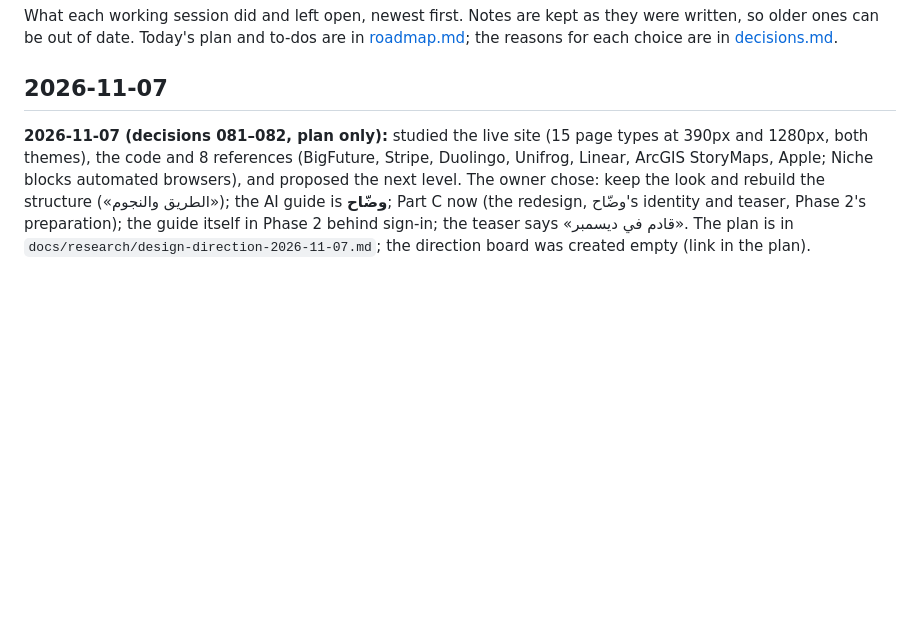
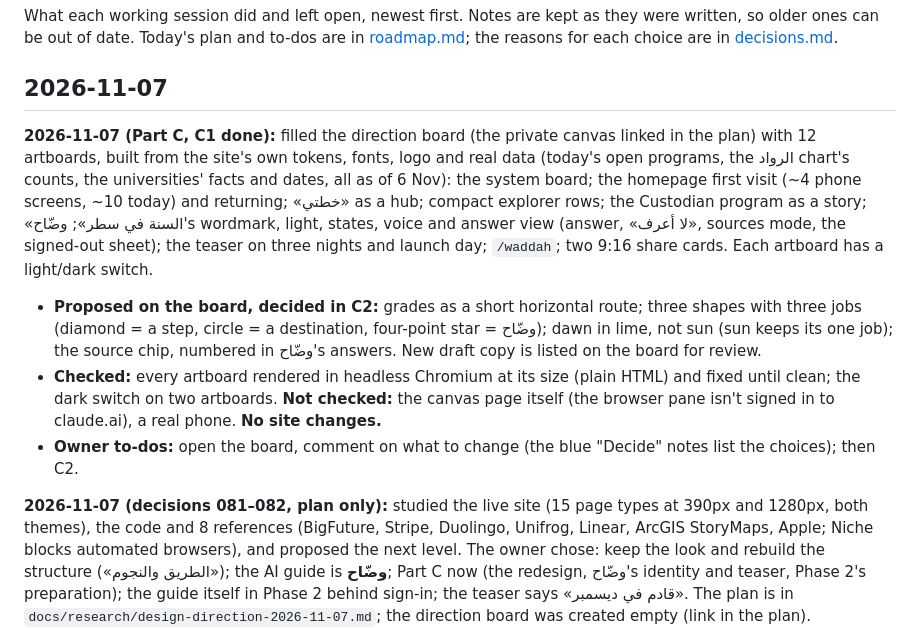
Before and after one commit to BINMAHFOUDSALAH/scholarship-guide, a Markdown page: docs/log.md, the part around the change. Drawn GitHub-style; blank space fills up the shorter version.

```diff
--- a/docs/log.md
+++ b/docs/log.md
@@ -5,6 +5,11 @@ ones can be out of date. Today's plan and to-dos are in [roadmap.md](roadmap.md)
 choice are in [decisions.md](decisions.md).
 
 ## 2026-11-07
+
+**2026-11-07 (Part C, C1 done):** filled the direction board (the private canvas linked in the plan) with 12 artboards, built from the site's own tokens, fonts, logo and real data (today's open programs, the الرواد chart's counts, the universities' facts and dates, all as of 6 Nov): the system board; the homepage first visit (~4 phone screens, ~10 today) and returning; «خطتي» as a hub; compact explorer rows; the Custodian program as a story; «السنة في سطر»; وضّاح's wordmark, light, states, voice and answer view (answer, «لا أعرف», sources mode, the signed-out sheet); the teaser on three nights and launch day; `/waddah`; two 9:16 share cards. Each artboard has a light/dark switch.
+- **Proposed on the board, decided in C2:** grades as a short horizontal route; three shapes with three jobs (diamond = a step, circle = a destination, four-point star = وضّاح); dawn in lime, not sun (sun keeps its one job); the source chip, numbered in وضّاح's answers. New draft copy is listed on the board for review.
+- **Checked:** every artboard rendered in headless Chromium at its size (plain HTML) and fixed until clean; the dark switch on two artboards. **Not checked:** the canvas page itself (the browser pane isn't signed in to claude.ai), a real phone. **No site changes.**
+- **Owner to-dos:** open the board, comment on what to change (the blue "Decide" notes list the choices); then C2.
 
 **2026-11-07 (decisions 081–082, plan only):** studied the live site (15 page types at 390px and 1280px, both themes), the code and 8 references (BigFuture, Stripe, Duolingo, Unifrog, Linear, ArcGIS StoryMaps, Apple; Niche blocks automated browsers), and proposed the next level. The owner chose: keep the look and rebuild the structure («الطريق والنجوم»); the AI guide is **وضّاح**; Part C now (the redesign, وضّاح's identity and teaser, Phase 2's preparation); the guide itself in Phase 2 behind sign-in; the teaser says «قادم في ديسمبر». The plan is in `docs/research/design-direction-2026-11-07.md`; the direction board was created empty (link in the plan).
 - **No site changes.** **Owner to-dos:** the name check (SAIP, app stores, X); react to the board in the next session.
```
Also changed, not shown: docs/research/design-direction-2026-11-07.md (+1 -1 lines), docs/roadmap.md (+4 -4 lines).
